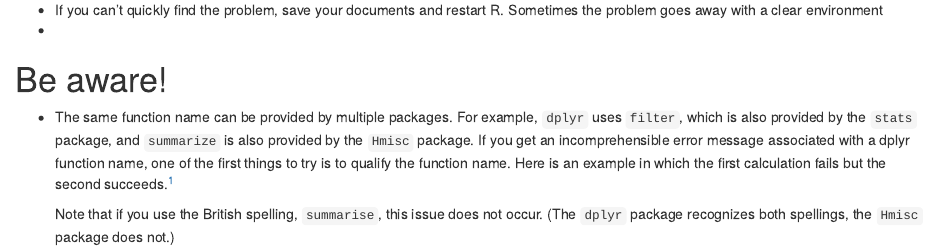
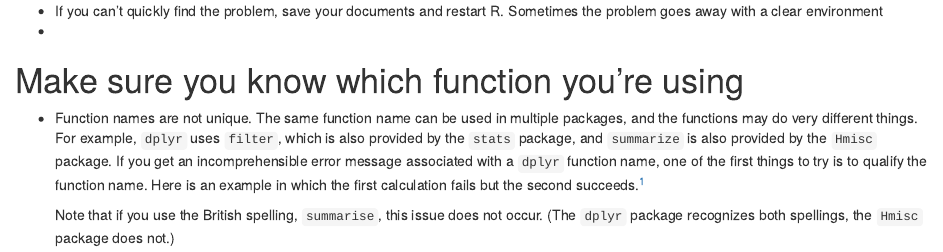
Before and after one commit to rmcd1024/decs922, an R Markdown document (tips_and_tricks.Rmd): the page in a window 1100 px wide, from 1220 px down. The pictures show the output file tips_and_tricks.html that the author committed with the source, opened offline.

Commit message:
tips/edit

```diff
--- a/tips_and_tricks.Rmd
+++ b/tips_and_tricks.Rmd
@@ -59,13 +59,14 @@ opts_chunk$set(error = TRUE
   restart R. Sometimes the problem goes away with a clear environment
 *
 
-# Be aware!
+# Make sure you know which function you're using
 
-* The same function name can be provided by multiple packages. For
-  example, `dplyr` uses `filter`, which is also provided by the
+* Function names are not unique. The same function name can be used in
+  multiple packages, and the functions may do very different things.
+  For example, `dplyr` uses `filter`, which is also provided by the
   `stats` package, and `summarize` is also provided by the `Hmisc`
   package. If you get an incomprehensible error message associated
-  with a dplyr function name, one of the first things to try is to
+  with a `dplyr` function name, one of the first things to try is to
   qualify the function name. Here is an example in which the first
   calculation fails but the second succeeds.^[Note that standard
   practice in Python is to qualify function names so that this
```
Also changed, not shown: tips_and_tricks.html.
